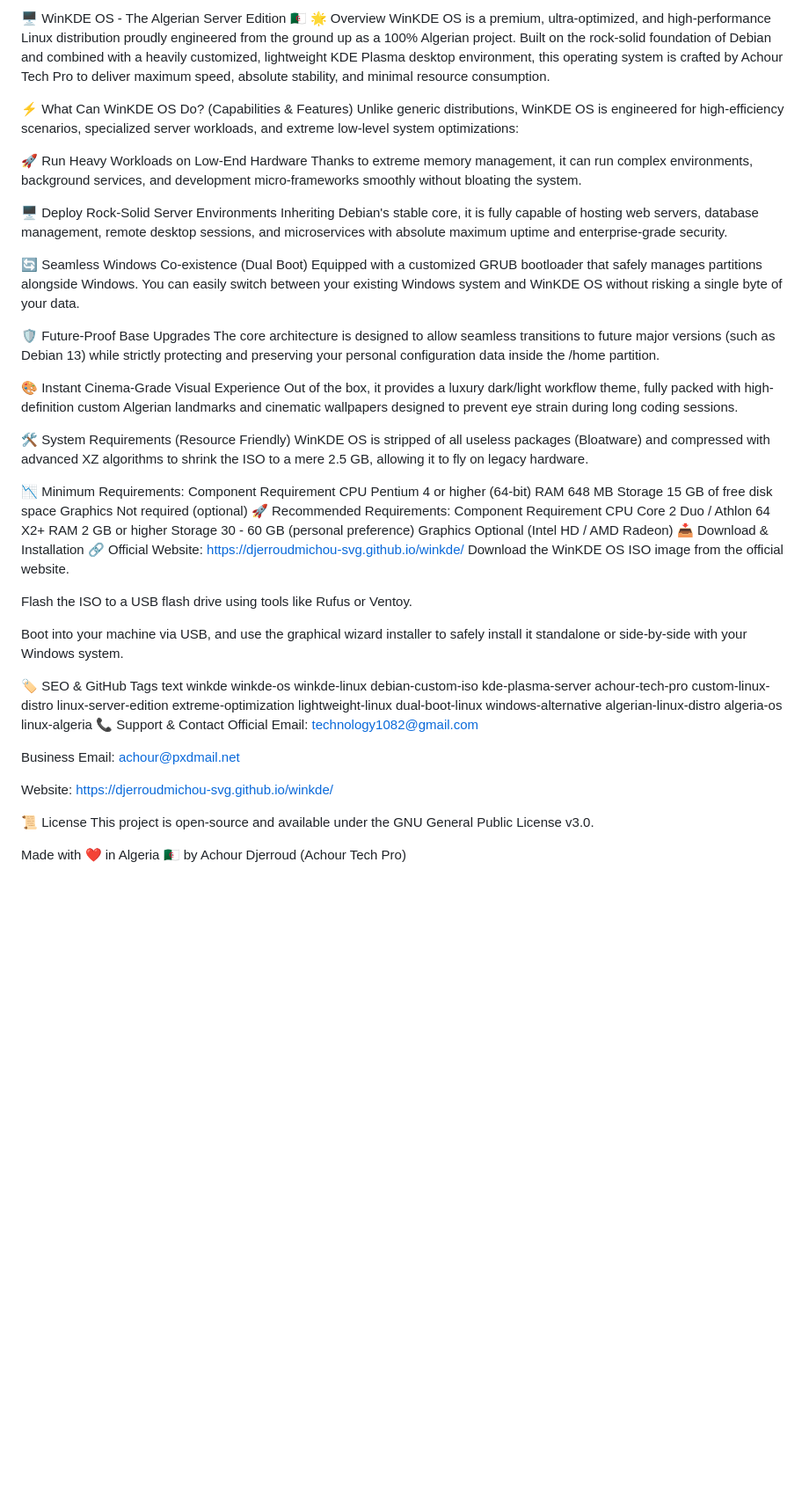
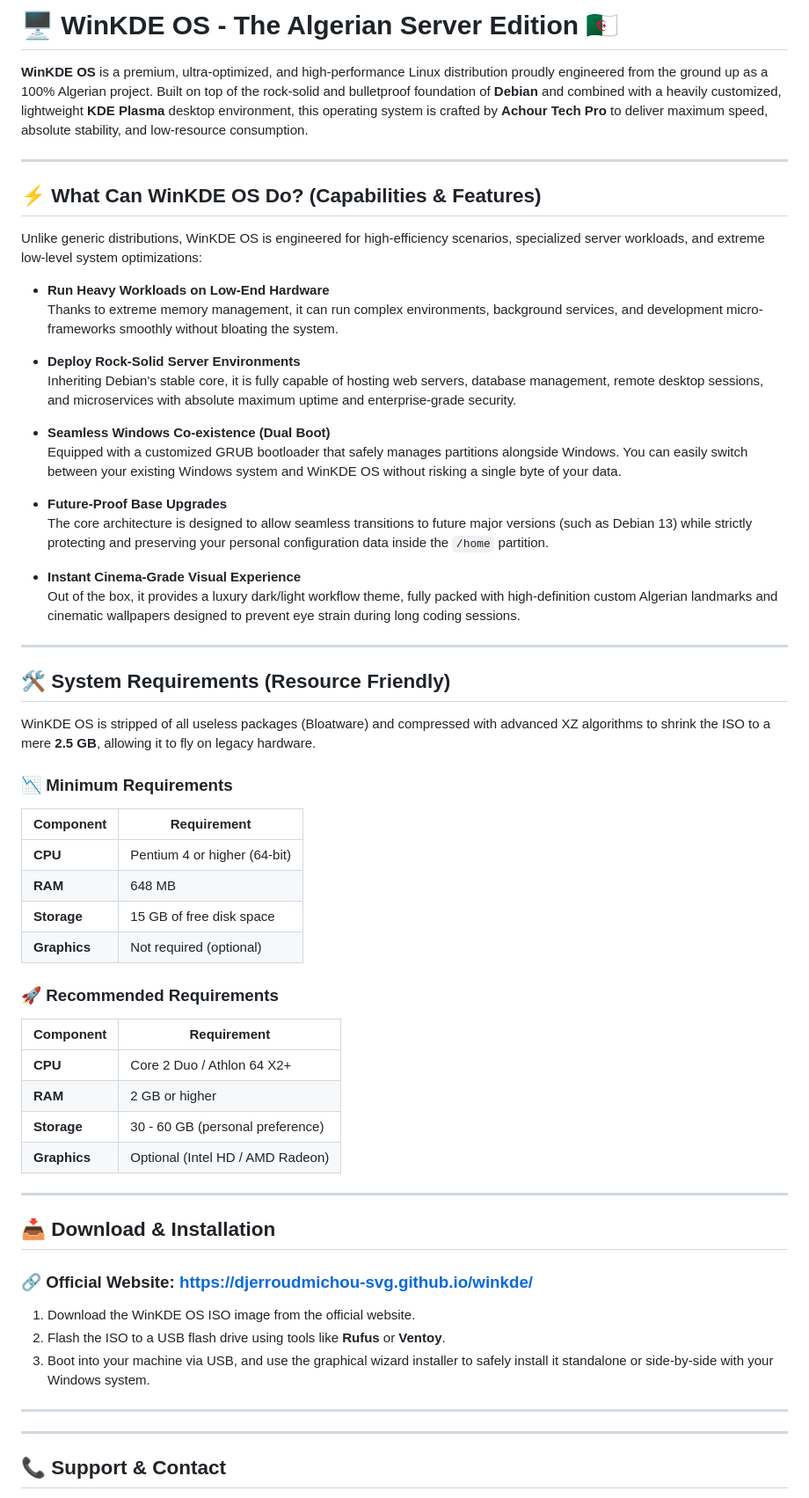
Before and after one commit to djerroudmichou-svg/winkde, a Markdown page: README.md, the part around one of its changes. Shown at 88% size. Rendered like a GitHub page; blank space fills up the shorter version.

```diff
--- a/README.md
+++ b/README.md
@@ -1,59 +1,65 @@
-🖥️ WinKDE OS - The Algerian Server Edition 🇩🇿
-🌟 Overview
-WinKDE OS is a premium, ultra-optimized, and high-performance Linux distribution proudly engineered from the ground up as a 100% Algerian project. Built on the rock-solid foundation of Debian and combined with a heavily customized, lightweight KDE Plasma desktop environment, this operating system is crafted by Achour Tech Pro to deliver maximum speed, absolute stability, and minimal resource consumption.
+# 🖥️ WinKDE OS - The Algerian Server Edition 🇩🇿
 
-⚡ What Can WinKDE OS Do? (Capabilities & Features)
+**WinKDE OS** is a premium, ultra-optimized, and high-performance Linux distribution proudly engineered from the ground up as a 100% Algerian project. Built on top of the rock-solid and bulletproof foundation of **Debian** and combined with a heavily customized, lightweight **KDE Plasma** desktop environment, this operating system is crafted by **Achour Tech Pro** to deliver maximum speed, absolute stability, and low-resource consumption.
+
+---
+
+## ⚡ What Can WinKDE OS Do? (Capabilities & Features)
+
 Unlike generic distributions, WinKDE OS is engineered for high-efficiency scenarios, specialized server workloads, and extreme low-level system optimizations:
 
-🚀 Run Heavy Workloads on Low-End Hardware
-Thanks to extreme memory management, it can run complex environments, background services, and development micro-frameworks smoothly without bloating the system.
+- **Run Heavy Workloads on Low-End Hardware**
+  Thanks to extreme memory management, it can run complex environments, background services, and development micro-frameworks smoothly without bloating the system.
 
-🖥️ Deploy Rock-Solid Server Environments
-Inheriting Debian's stable core, it is fully capable of hosting web servers, database management, remote desktop sessions, and microservices with absolute maximum uptime and enterprise-grade security.
+- **Deploy Rock-Solid Server Environments**
+  Inheriting Debian's stable core, it is fully capable of hosting web servers, database management, remote desktop sessions, and microservices with absolute maximum uptime and enterprise-grade security.
 
-🔄 Seamless Windows Co-existence (Dual Boot)
-Equipped with a customized GRUB bootloader that safely manages partitions alongside Windows. You can easily switch between your existing Windows system and WinKDE OS without risking a single byte of your data.
+- **Seamless Windows Co-existence (Dual Boot)**
+  Equipped with a customized GRUB bootloader that safely manages partitions alongside Windows. You can easily switch between your existing Windows system and WinKDE OS without risking a single byte of your data.
 
-🛡️ Future-Proof Base Upgrades
-The core architecture is designed to allow seamless transitions to future major versions (such as Debian 13) while strictly protecting and preserving your personal configuration data inside the /home partition.
+- **Future-Proof Base Upgrades**
+  The core architecture is designed to allow seamless transitions to future major versions (such as Debian 13) while strictly protecting and preserving your personal configuration data inside the `/home` partition.
 
-🎨 Instant Cinema-Grade Visual Experience
-Out of the box, it provides a luxury dark/light workflow theme, fully packed with high-definition custom Algerian landmarks and cinematic wallpapers designed to prevent eye strain during long coding sessions.
+- **Instant Cinema-Grade Visual Experience**
+  Out of the box, it provides a luxury dark/light workflow theme, fully packed with high-definition custom Algerian landmarks and cinematic wallpapers designed to prevent eye strain during long coding sessions.
 
-🛠️ System Requirements (Resource Friendly)
-WinKDE OS is stripped of all useless packages (Bloatware) and compressed with advanced XZ algorithms to shrink the ISO to a mere 2.5 GB, allowing it to fly on legacy hardware.
+---
 
-📉 Minimum Requirements:
-Component	Requirement
-CPU	Pentium 4 or higher (64-bit)
-RAM	648 MB
-Storage	15 GB of free disk space
-Graphics	Not required (optional)
-🚀 Recommended Requirements:
-Component	Requirement
-CPU	Core 2 Duo / Athlon 64 X2+
-RAM	2 GB or higher
-Storage	30 - 60 GB (personal preference)
-Graphics	Optional (Intel HD / AMD Radeon)
-📥 Download & Installation
-🔗 Official Website: https://djerroudmichou-svg.github.io/winkde/
-Download the WinKDE OS ISO image from the official website.
+## 🛠️ System Requirements (Resource Friendly)
 
-Flash the ISO to a USB flash drive using tools like Rufus or Ventoy.
+WinKDE OS is stripped of all useless packages (Bloatware) and compressed with advanced XZ algorithms to shrink the ISO to a mere **2.5 GB**, allowing it to fly on legacy hardware.
 
-Boot into your machine via USB, and use the graphical wizard installer to safely install it standalone or side-by-side with your Windows system.
+### 📉 Minimum Requirements
 
-🏷️ SEO & GitHub Tags
-text
-winkde winkde-os winkde-linux debian-custom-iso kde-plasma-server achour-tech-pro custom-linux-distro linux-server-edition extreme-optimization lightweight-linux dual-boot-linux windows-alternative algerian-linux-distro algeria-os linux-algeria
-📞 Support & Contact
-Official Email: technology1082@gmail.com
+| Component | Requirement |
+|-----------|-------------|
+| **CPU** | Pentium 4 or higher (64-bit) |
+| **RAM** | 648 MB |
+| **Storage** | 15 GB of free disk space |
+| **Graphics** | Not required (optional) |
 
-Business Email: achour@pxdmail.net
+### 🚀 Recommended Requirements
 
-Website: https://djerroudmichou-svg.github.io/winkde/
+| Component | Requirement |
+|-----------|-------------|
+| **CPU** | Core 2 Duo / Athlon 64 X2+ |
+| **RAM** | 2 GB or higher |
+| **Storage** | 30 - 60 GB (personal preference) |
+| **Graphics** | Optional (Intel HD / AMD Radeon) |
 
-📜 License
-This project is open-source and available under the GNU General Public License v3.0.
+---
 
-Made with ❤️ in Algeria 🇩🇿 by Achour Djerroud (Achour Tech Pro)
+## 📥 Download & Installation
+
+### 🔗 **Official Website:** [https://djerroudmichou-svg.github.io/winkde/](https://djerroudmichou-svg.github.io/winkde/)
+
+1. Download the WinKDE OS ISO image from the official website.
+2. Flash the ISO to a USB flash drive using tools like **Rufus** or **Ventoy**.
+3. Boot into your machine via USB, and use the graphical wizard installer to safely install it standalone or side-by-side with your Windows system.
+
+---
+
+---
+
+## 📞 Support & Contact
+
```
Also changed, not shown: other parts of README.md (+14 -0 lines).
